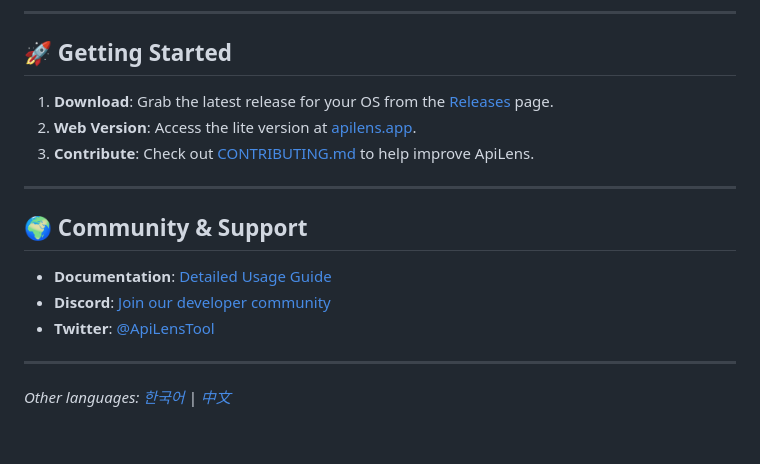
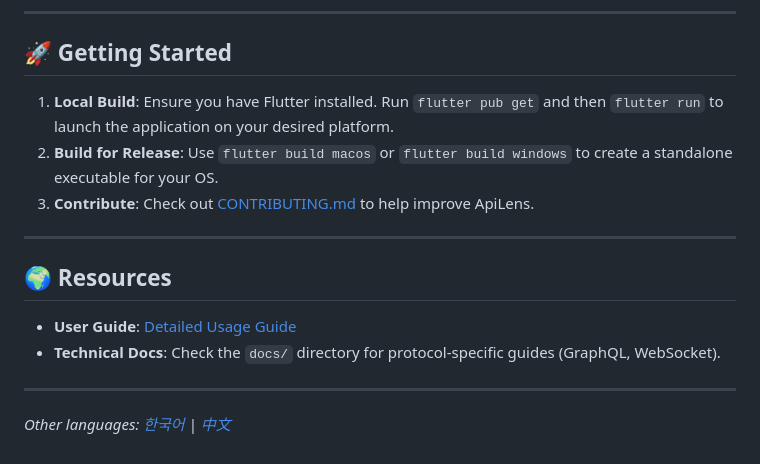
Before and after one commit to clevekim00/ApiLens, a Markdown page: README.md, the part around the change. Drawn GitHub-style.

```diff
--- a/README.md
+++ b/README.md
@@ -75,16 +75,15 @@ ApiLens uses **Workgroups** to keep your projects isolated.
 
 ## 🚀 Getting Started
 
-1. **Download**: Grab the latest release for your OS from the [Releases](https://github.com/your-repo/apilens/releases) page.
-2. **Web Version**: Access the lite version at [apilens.app](https://apilens.app).
+1. **Local Build**: Ensure you have Flutter installed. Run `flutter pub get` and then `flutter run` to launch the application on your desired platform.
+2. **Build for Release**: Use `flutter build macos` or `flutter build windows` to create a standalone executable for your OS.
 3. **Contribute**: Check out [CONTRIBUTING.md](docs/CONTRIBUTING_EN.md) to help improve ApiLens.
 
 ---
 
-## 🌍 Community & Support
-- **Documentation**: [Detailed Usage Guide](docs/USAGE_GUIDE_EN.md)
-- **Discord**: [Join our developer community](https://discord.gg/apilens)
-- **Twitter**: [@ApiLensTool](https://twitter.com/ApiLensTool)
+## 🌍 Resources
+- **User Guide**: [Detailed Usage Guide](docs/USAGE_GUIDE_EN.md)
+- **Technical Docs**: Check the `docs/` directory for protocol-specific guides (GraphQL, WebSocket).
 
 ---
 *Other languages: [한국어](README_KO.md) | [中文](README_CN.md)*
```
Also changed, not shown: README_CN.md (+5 -6 lines), README_KO.md (+5 -6 lines).
